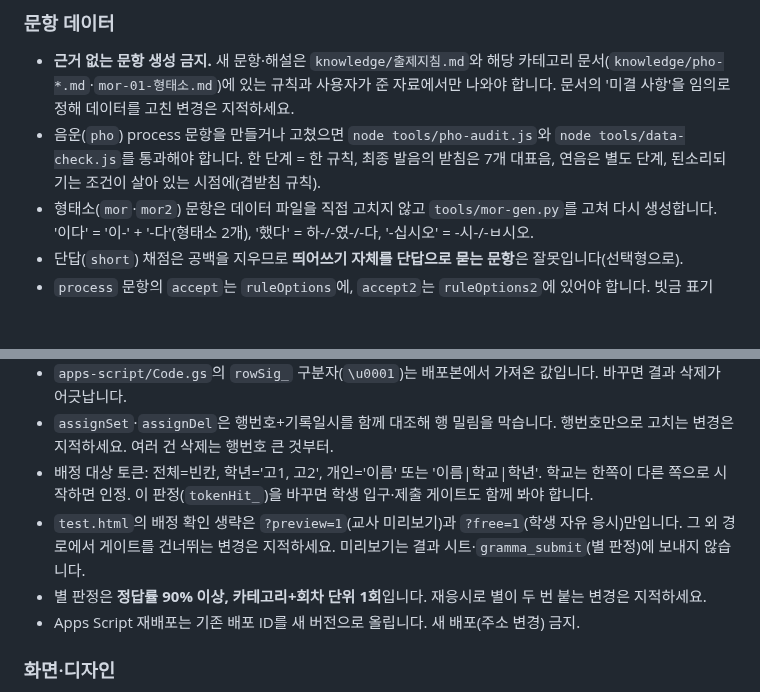
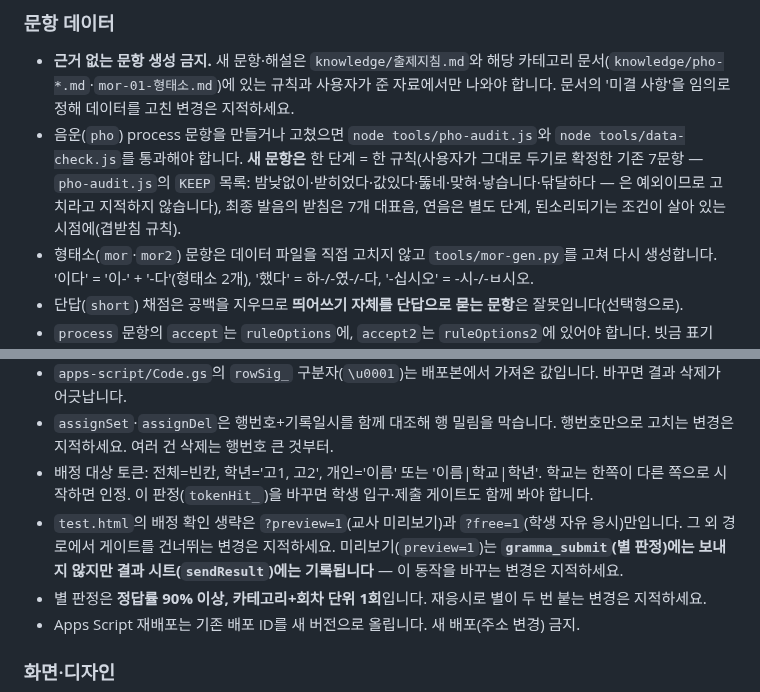
Before and after one commit to coke4497-sys/shueguk-gramma, a Markdown page: AGENTS.md, 2 parts joined by grey strips. Rendered like a GitHub page; blank space fills up the shorter version.

Commit message:
AGENTS.md: 미리보기 시트 기록·KEEP 예외 문항 규칙 정정 (Codex 지적 반영)
Co-Authored-By: Claude Fable 5.1 <noreply@anthropic.com>
Claude-Session: https://claude.ai/code/session_01NChNbSSbPmrGmkqzr4senJ

```diff
--- a/AGENTS.md
+++ b/AGENTS.md
@@ -14,7 +14,7 @@
 
 ### 문항 데이터
 - **근거 없는 문항 생성 금지.** 새 문항·해설은 `knowledge/출제지침.md`와 해당 카테고리 문서(`knowledge/pho-*.md`·`mor-01-형태소.md`)에 있는 규칙과 사용자가 준 자료에서만 나와야 합니다. 문서의 '미결 사항'을 임의로 정해 데이터를 고친 변경은 지적하세요.
-- 음운(`pho`) process 문항을 만들거나 고쳤으면 `node tools/pho-audit.js`와 `node tools/data-check.js`를 통과해야 합니다. 한 단계 = 한 규칙, 최종 발음의 받침은 7개 대표음, 연음은 별도 단계, 된소리되기는 조건이 살아 있는 시점에(겹받침 규칙).
+- 음운(`pho`) process 문항을 만들거나 고쳤으면 `node tools/pho-audit.js`와 `node tools/data-check.js`를 통과해야 합니다. **새 문항은** 한 단계 = 한 규칙(사용자가 그대로 두기로 확정한 기존 7문항 — `pho-audit.js`의 `KEEP` 목록: 밤낮없이·받히었다·값있다·뚫네·맞혀·낳습니다·닦달하다 — 은 예외이므로 고치라고 지적하지 않습니다), 최종 발음의 받침은 7개 대표음, 연음은 별도 단계, 된소리되기는 조건이 살아 있는 시점에(겹받침 규칙).
 - 형태소(`mor`·`mor2`) 문항은 데이터 파일을 직접 고치지 않고 `tools/mor-gen.py`를 고쳐 다시 생성합니다. '이다' = '이-' + '-다'(형태소 2개), '했다' = 하-/-였-/-다, '-십시오' = -시-/-ㅂ시오.
 - 단답(`short`) 채점은 공백을 지우므로 **띄어쓰기 자체를 단답으로 묻는 문항**은 잘못입니다(선택형으로).
 - `process` 문항의 `accept`는 `ruleOptions`에, `accept2`는 `ruleOptions2`에 있어야 합니다. 빗금 표기("기어서/기여서")는 어느 쪽도 정답.
@@ -25,7 +25,7 @@
 - `apps-script/Code.gs`의 `rowSig_` 구분자(`\u0001`)는 배포본에서 가져온 값입니다. 바꾸면 결과 삭제가 어긋납니다.
 - `assignSet`·`assignDel`은 행번호+기록일시를 함께 대조해 행 밀림을 막습니다. 행번호만으로 고치는 변경은 지적하세요. 여러 건 삭제는 행번호 큰 것부터.
 - 배정 대상 토큰: 전체=빈칸, 학년='고1, 고2', 개인='이름' 또는 '이름|학교|학년'. 학교는 한쪽이 다른 쪽으로 시작하면 인정. 이 판정(`tokenHit_`)을 바꾸면 학생 입구·제출 게이트도 함께 봐야 합니다.
-- `test.html`의 배정 확인 생략은 `?preview=1`(교사 미리보기)과 `?free=1`(학생 자유 응시)만입니다. 그 외 경로에서 게이트를 건너뛰는 변경은 지적하세요. 미리보기는 결과 시트·`gramma_submit`(별 판정)에 보내지 않습니다.
+- `test.html`의 배정 확인 생략은 `?preview=1`(교사 미리보기)과 `?free=1`(학생 자유 응시)만입니다. 그 외 경로에서 게이트를 건너뛰는 변경은 지적하세요. 미리보기(`preview=1`)는 **`gramma_submit`(별 판정)에는 보내지 않지만 결과 시트(`sendResult`)에는 기록됩니다** — 이 동작을 바꾸는 변경은 지적하세요.
 - 별 판정은 **정답률 90% 이상, 카테고리+회차 단위 1회**입니다. 재응시로 별이 두 번 붙는 변경은 지적하세요.
 - Apps Script 재배포는 기존 배포 ID를 새 버전으로 올립니다. 새 배포(주소 변경) 금지.
 
```
